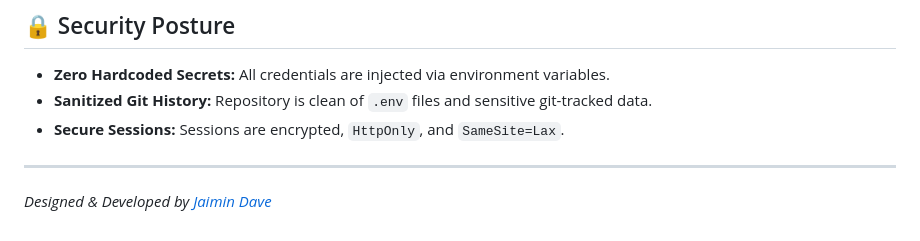
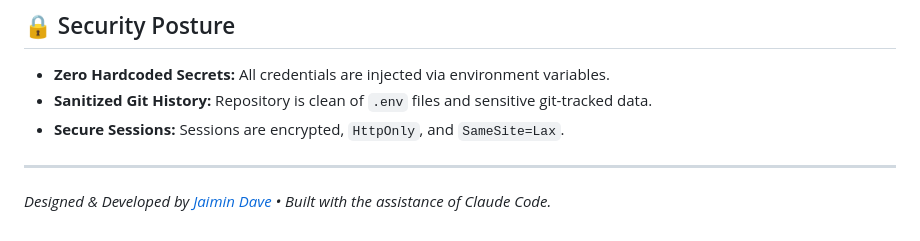
Before and after one commit to jaimindave13/Shubham-Tradelink, a Markdown page: README.md, the part around the change. GitHub-like rendering.

```diff
--- a/README.md
+++ b/README.md
@@ -114,4 +114,4 @@ A specialized accounting module tailored for local auto-mechanics who purchase o
 * **Secure Sessions:** Sessions are encrypted, `HttpOnly`, and `SameSite=Lax`.
 
 ---
-*Designed & Developed by [Jaimin Dave](https://github.com/jaimindave13)*
+*Designed & Developed by [Jaimin Dave](https://github.com/jaimindave13) • Built with the assistance of Claude Code.*
```
